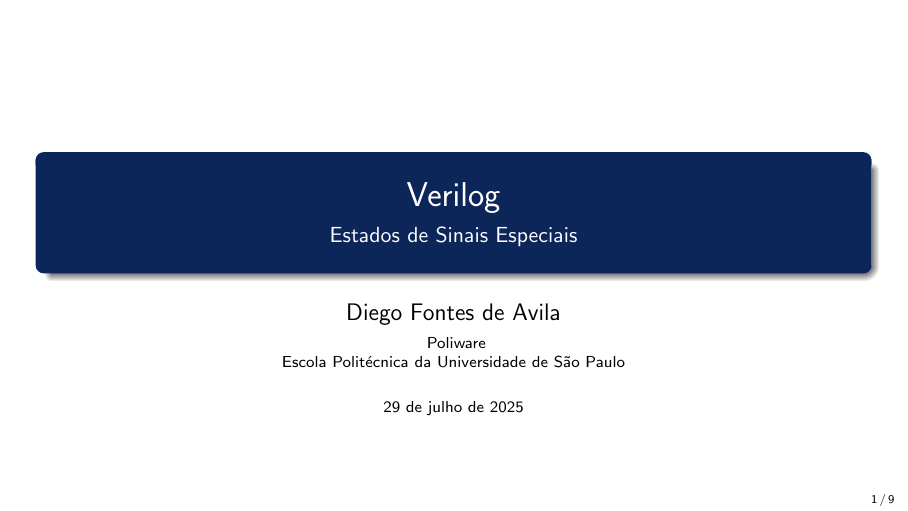
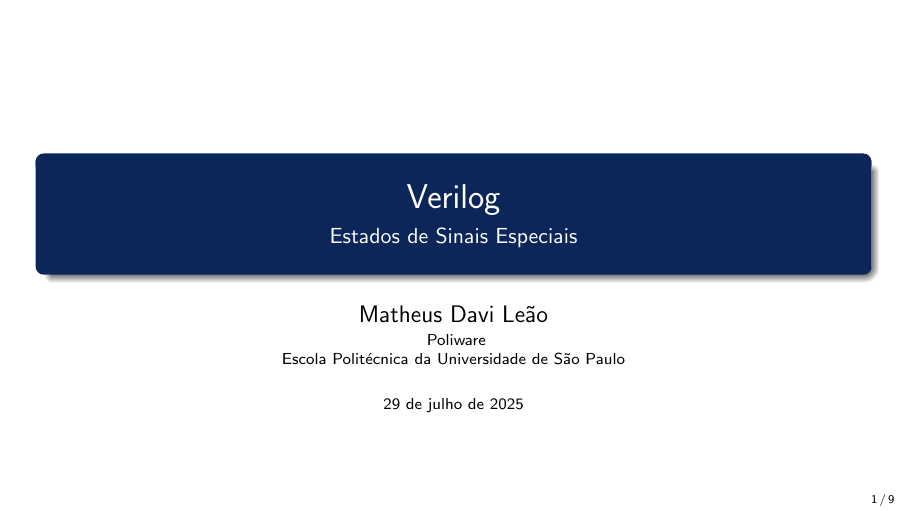
Before and after one commit to jvteodoro/CursoVerilog, LaTeX slides (slides/estados_de_sinais/sample.tex): page 1 of 9. Compiled offline with pdfLaTeX.

Commit message:
Corrige autoria

```diff
--- a/slides/estados_de_sinais/sample.tex
+++ b/slides/estados_de_sinais/sample.tex
@@ -18,7 +18,7 @@
 \title{Verilog}
 \subtitle{Estados de Sinais Especiais}
 
-\author{Diego Fontes de Avila}
+\author{Matheus Davi Leão}
 
 \institute
 {
```
